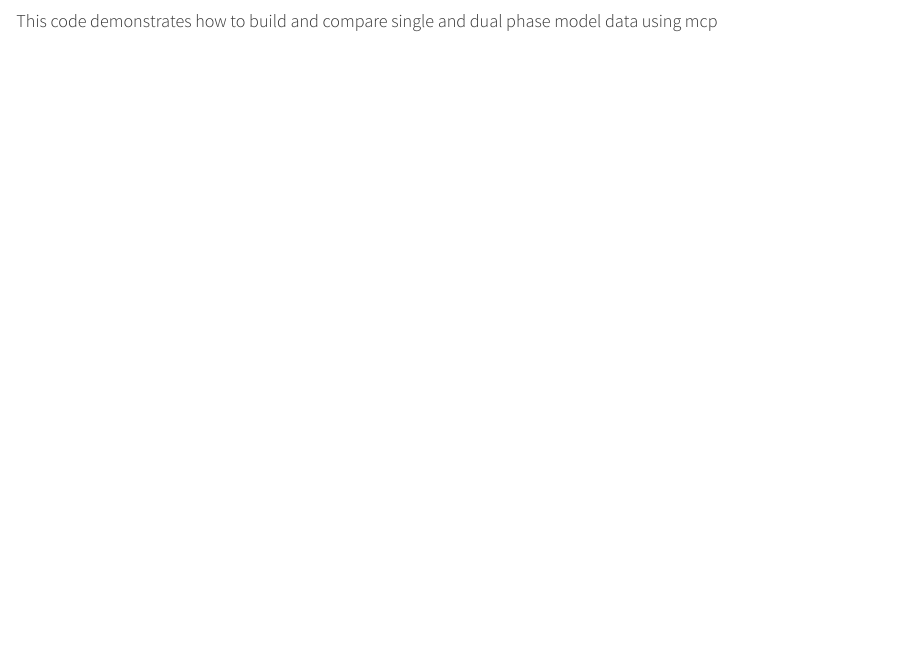
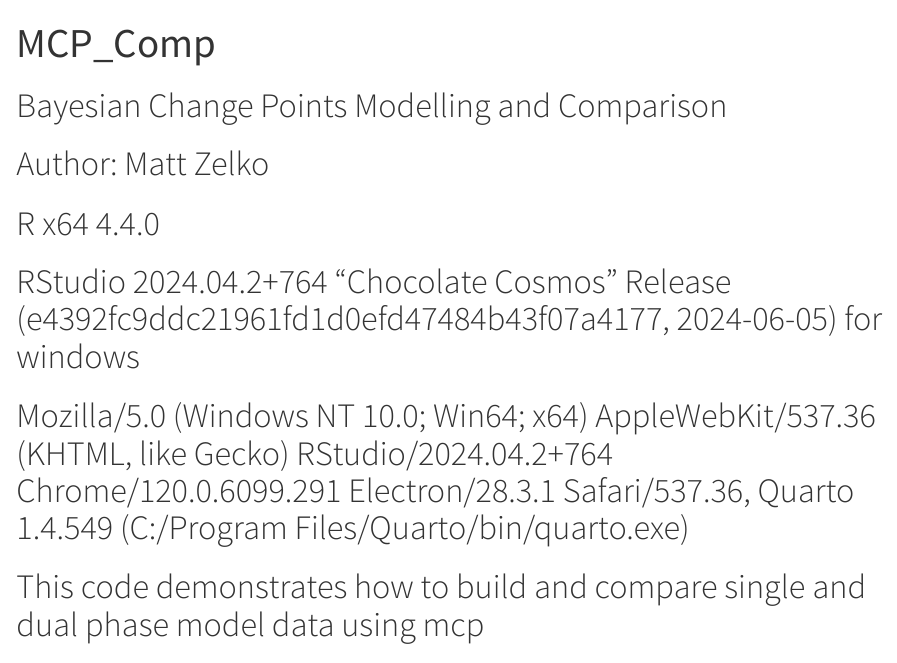
Before and after one commit to MZelko82/NEG, a Quarto document (MCP_Comp.qmd): the page in a window 1100 px wide, from its top. Rendered offline with R 4.5, knitr and Pandoc in place of Quarto, with nearby package versions; some code elsewhere in the file could not run offline; long lines of code are wrapped.

Commit message:
Update MCP_Comp.qmd

````diff
--- a/MCP_Comp.qmd
+++ b/MCP_Comp.qmd
@@ -1,6 +1,16 @@
+---
+title: "MCP_Comp"
+format: html
+editor: visual
+---
 
-#### This code demonstrates how to build and compare single and dual phase model data using mcp
-#### It includes the model specifications, priors, predictive checks and leave-one-out cross validation comparisons used to fit and compare these models
+# Bayesian Change Points Modelling and Comparison
+# Author: Matt Zelko
+# R x64 4.4.0
+# RStudio 2024.04.2+764 "Chocolate Cosmos" Release (e4392fc9ddc21961fd1d0efd47484b43f07a4177, 2024-06-05) for windows
+# Mozilla/5.0 (Windows NT 10.0; Win64; x64) AppleWebKit/537.36 (KHTML, like Gecko) RStudio/2024.04.2+764 Chrome/120.0.6099.291 Electron/28.3.1 Safari/537.36, Quarto 1.4.549 (C:/Program Files/Quarto/bin/quarto.exe)
+# This code demonstrates how to build and compare single and dual phase model data using mcp
+# It includes the model specifications, priors, predictive checks and leave-one-out cross validation comparisons used to fit and compare these models
 
 # Load Packages
 ```{r}
````
